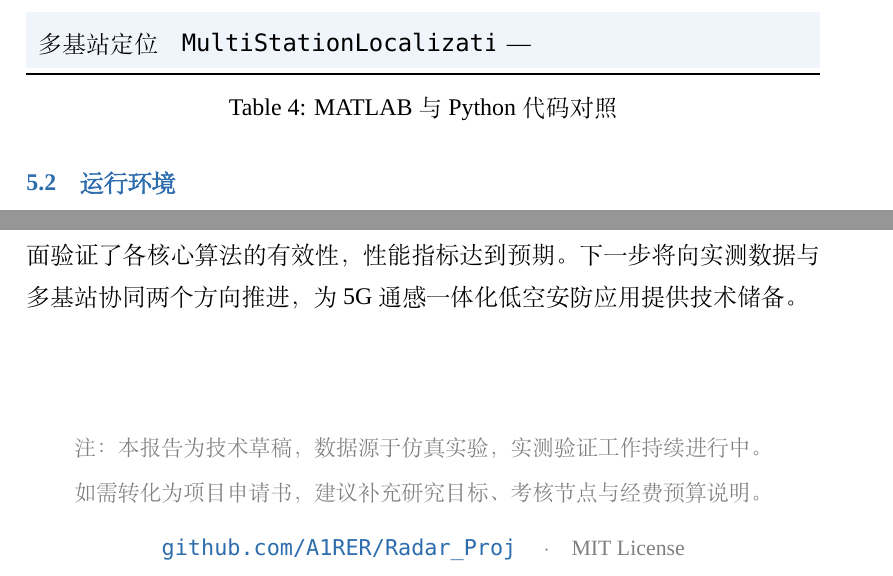
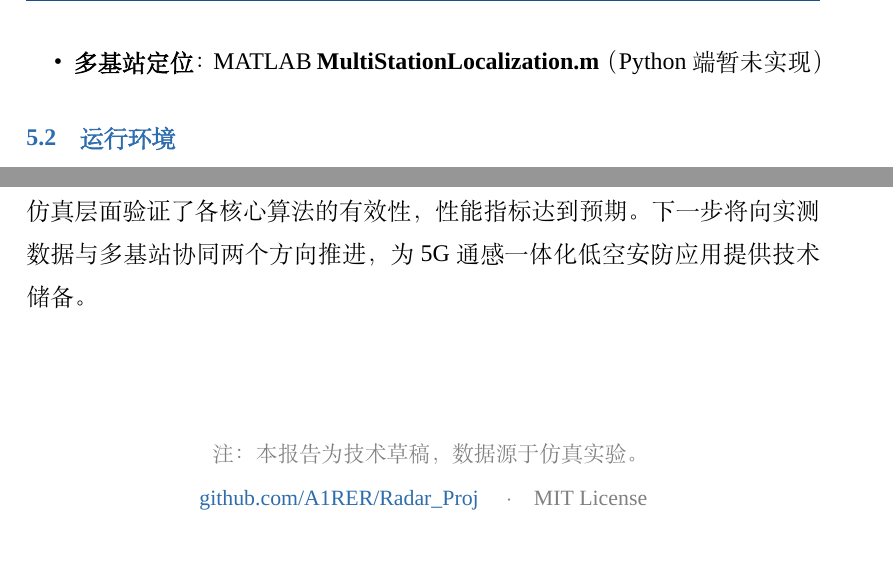
Before and after one commit to A1RER/Radar_Proj, a LaTeX document (Radar_Proj_技术报告_v2.tex): two parts of pages 9 and 11 of 11 before the commit and two parts of pages 9 and 10 of 10 after it, joined at a grey line, cut so that both start at the same text. Compiled offline with XeLaTeX; a missing font is replaced by an installed copy or a similar font.

Commit message:
提供tex格式的项目报告

```diff
--- a/Radar_Proj_技术报告_v2.tex
+++ b/Radar_Proj_技术报告_v2.tex
@@ -4,7 +4,7 @@
 \usepackage{fontspec}
 \usepackage{xeCJK}
 \xeCJKsetup{CJKmath=true, AutoFakeBold=2.5, AutoFakeSlant=0.2}
-\punctstyle{plain}
+\punctstyle{quanjiao}
 
 % ── 中文字体（使用系统可用的文泉驿正黑） ──
 \IfFontExistsTF{WenQuanYi Zen Hei}{
@@ -55,7 +55,11 @@
 }
 
 \usepackage{setspace}
-\setstretch{1.45}
+\setstretch{1.5}
+
+\usepackage{indentfirst}
+\setlength{\parindent}{2em}
+\setlength{\parskip}{0.4ex plus 0.2ex minus 0.1ex}
 
 \usepackage[dvipsnames,svgnames,x11names]{xcolor}
 \definecolor{primary}{RGB}{27, 79, 138}
@@ -96,6 +100,10 @@
 
 \usepackage{amsmath, amssymb}
 \usepackage{float}
+% 公式后自动恢复首行缩进
+\usepackage{etoolbox}
+\AtBeginEnvironment{equation}{\setlength{\belowdisplayskip}{8pt plus 2pt minus 2pt}}
+\usepackage[labelfont=bf, font=small, skip=6pt]{caption}
 \usepackage[colorlinks=true, linkcolor=primary, urlcolor=secondary]{hyperref}
 
 \usepackage{tcolorbox}
@@ -378,23 +386,3 @@ ResNet迁移学习 & 预训练特征复用 & 数据稀缺场景 \\
 
 项目提供完整的MATLAB与Python双语实现，两者算法逻辑完全对应，便于在不同环境下交叉验证。
 
-\begin{table}[H]
-\centering
-\begin{tabularx}{\textwidth}{lLL}
-\toprule
-\rowcolor{tabhead}\color{white}\bfseries 模块 &
-  \color{white}\bfseries MATLAB &
-  \color{white}\bfseries Python \\
-\midrule
-ISAR成像 & \texttt{ISAR\_Demo.m} & \texttt{11\_ISAR\_Python.py} \\
-\rowcolor{rowalt}
-PSO优化 & \texttt{PSO\_Optimization.m} & \texttt{12\_PSO.py} \\
-卡尔曼跟踪 & \texttt{Kalman\_Filter.m} & \texttt{13\_Kalman.py} \\
-\rowcolor{rowalt}
-ML分类 & \texttt{MLClassifier.m} & \texttt{18\_ML\_Classification.py} \\
-系统集成 & \texttt{Main\_System.m} & --- \\
-\rowcolor{rowalt}
-多基站定位 & \texttt{MultiStationLocalization.m} & --- \\
-\bottomrule
-\end{tabularx}
-\caption{MATLAB与Python代码对照}
@@ -402,3 +395,5 @@ ML分类 & \texttt{MLClassifier.m} & \texttt{18\_ML\_Classification.py} \\
+  \item \textbf{多基站定位}：MATLAB \textbf{MultiStationLocalization.m}（Python端暂未实现）
+\end{itemize}
 
 \subsection{运行环境}
 
@@ -461,9 +456,10 @@ PSO收敛速度 & $<20$ 次迭代 & 梯度法约需50+次 \\
 \vspace{1.5cm}
 \begin{center}
   \color{gray}\small
-  注：本报告为技术草稿，数据源于仿真实验，实测验证工作持续进行中。\\[3pt]
-  如需转化为项目申请书，建议补充研究目标、考核节点与经费预算说明。\\[8pt]
-  \href{https://github.com/A1RER/Radar_Proj}{\ttfamily github.com/A1RER/Radar\_Proj}
+  注：本报告为技术草稿，数据源于仿真实验。
+
+
+  \href{https://github.com/A1RER/Radar_Proj}{github.com/A1RER/Radar\_Proj}
   \quad$\cdot$\quad MIT License
 \end{center}
 
```
Also changed, not shown: README.md, Radar_Proj_技术报告_v2.tex (17 more changed lines), 1 other file.
